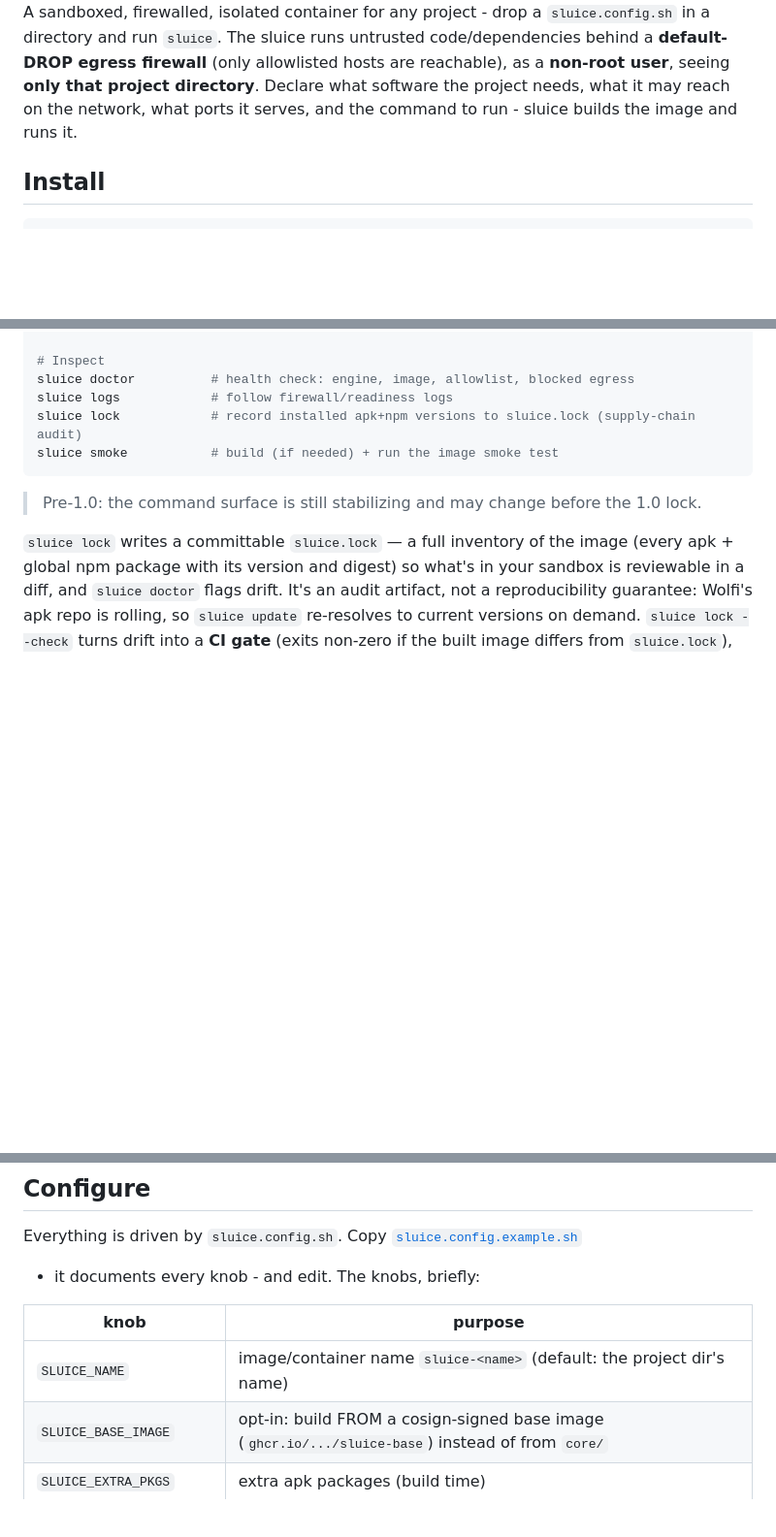
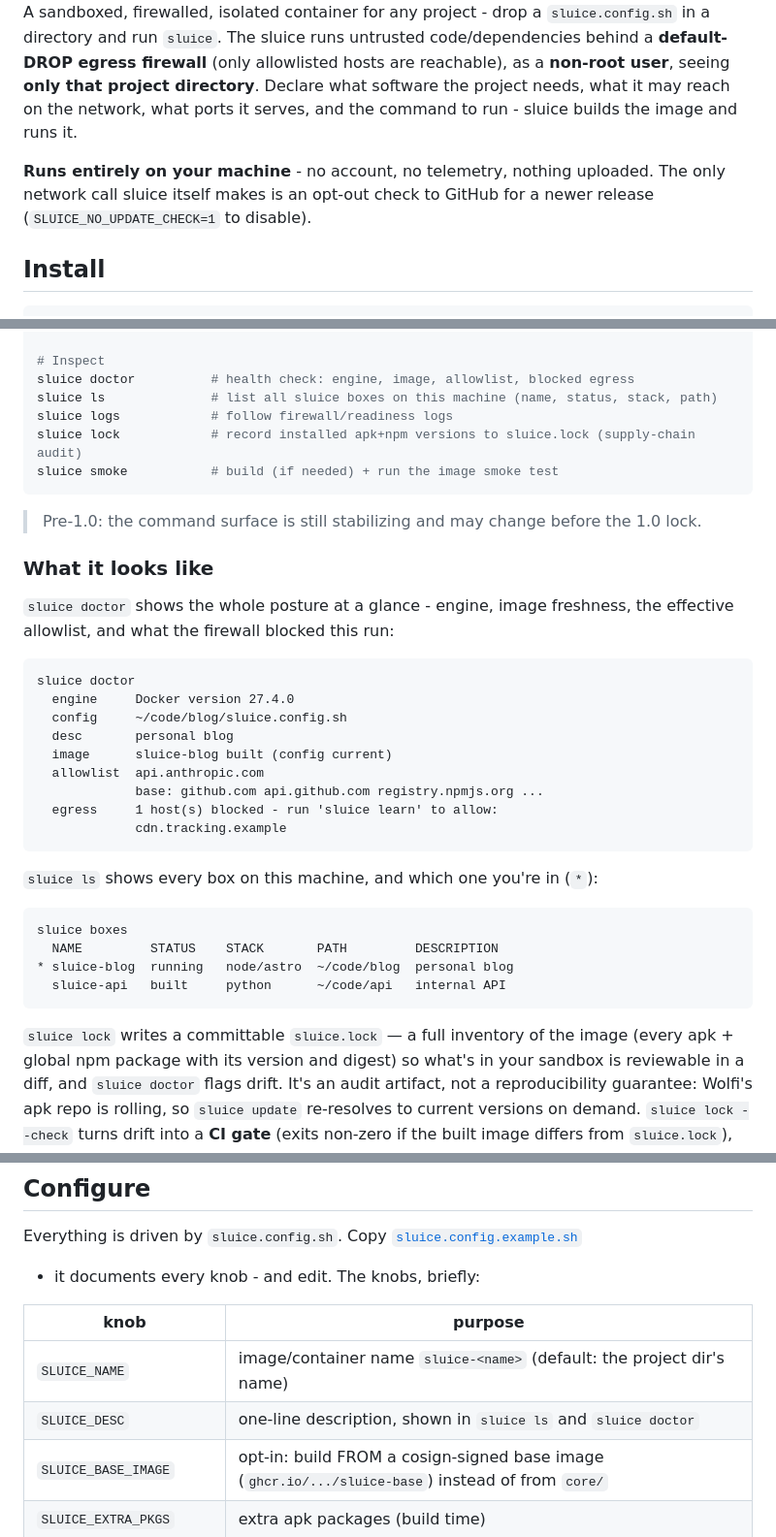
Before and after one commit to Pyronewbic/Sluice, a Markdown page: README.md, 3 parts joined by grey strips. Shown at 97% size. GitHub-like rendering; blank space fills up the shorter version.

Commit message:
docs(readme): real-output examples, status badges, local-first note
- document `sluice ls` + the SLUICE_DESC knob (command list, knob table)
- a "What it looks like" section with real `sluice doctor` + `sluice ls`
  output, so the egress enforcement is visible, not just described
- CI / release / license badges
- a one-line local-first note (runs on your machine; the only network
  call sluice makes is an opt-out GitHub update check)

````diff
--- a/README.md
+++ b/README.md
@@ -8,6 +12,10 @@ in a directory and run `sluice`. The sluice runs untrusted code/dependencies beh
 **non-root user**, seeing **only that project directory**. Declare what software the
 project needs, what it may reach on the network, what ports it serves, and the command
 to run - sluice builds the image and runs it.
+
+**Runs entirely on your machine** - no account, no telemetry, nothing uploaded. The only
+network call sluice itself makes is an opt-out check to GitHub for a newer release
+(`SLUICE_NO_UPDATE_CHECK=1` to disable).
 
 ## Install
 
@@ -86,12 +94,39 @@ sluice stop            # remove the project's container
 
 # Inspect
 sluice doctor          # health check: engine, image, allowlist, blocked egress
+sluice ls              # list all sluice boxes on this machine (name, status, stack, path)
 sluice logs            # follow firewall/readiness logs
 sluice lock            # record installed apk+npm versions to sluice.lock (supply-chain audit)
 sluice smoke           # build (if needed) + run the image smoke test
 ```
 
 > Pre-1.0: the command surface is still stabilizing and may change before the 1.0 lock.
+
+### What it looks like
+
+`sluice doctor` shows the whole posture at a glance - engine, image freshness, the effective
+allowlist, and what the firewall blocked this run:
+
+```
+sluice doctor
+  engine     Docker version 27.4.0
+  config     ~/code/blog/sluice.config.sh
+  desc       personal blog
+  image      sluice-blog built (config current)
+  allowlist  api.anthropic.com
+             base: github.com api.github.com registry.npmjs.org ...
+  egress     1 host(s) blocked - run 'sluice learn' to allow:
+             cdn.tracking.example
+```
+
+`sluice ls` shows every box on this machine, and which one you're in (`*`):
+
+```
+sluice boxes
+  NAME         STATUS    STACK       PATH         DESCRIPTION
+* sluice-blog  running   node/astro  ~/code/blog  personal blog
+  sluice-api   built     python      ~/code/api   internal API
+```
 
 `sluice lock` writes a committable `sluice.lock` — a full inventory of the image (every apk +
 global npm package with its version and digest) so what's in your sandbox is reviewable in a
@@ -146,6 +181,7 @@ Everything is driven by `sluice.config.sh`. Copy [`sluice.config.example.sh`](sl
 | knob | purpose |
 |------|---------|
 | `SLUICE_NAME` | image/container name `sluice-<name>` (default: the project dir's name) |
+| `SLUICE_DESC` | one-line description, shown in `sluice ls` and `sluice doctor` |
 | `SLUICE_BASE_IMAGE` | opt-in: build FROM a cosign-signed base image (`ghcr.io/.../sluice-base`) instead of from `core/` |
 | `SLUICE_EXTRA_PKGS` | extra apk packages (build time) |
 | `SLUICE_EXTRA_NPM` | extra global npm packages, pinned (build time) |
````
Also changed, not shown: other parts of README.md (+4 -0 lines).
